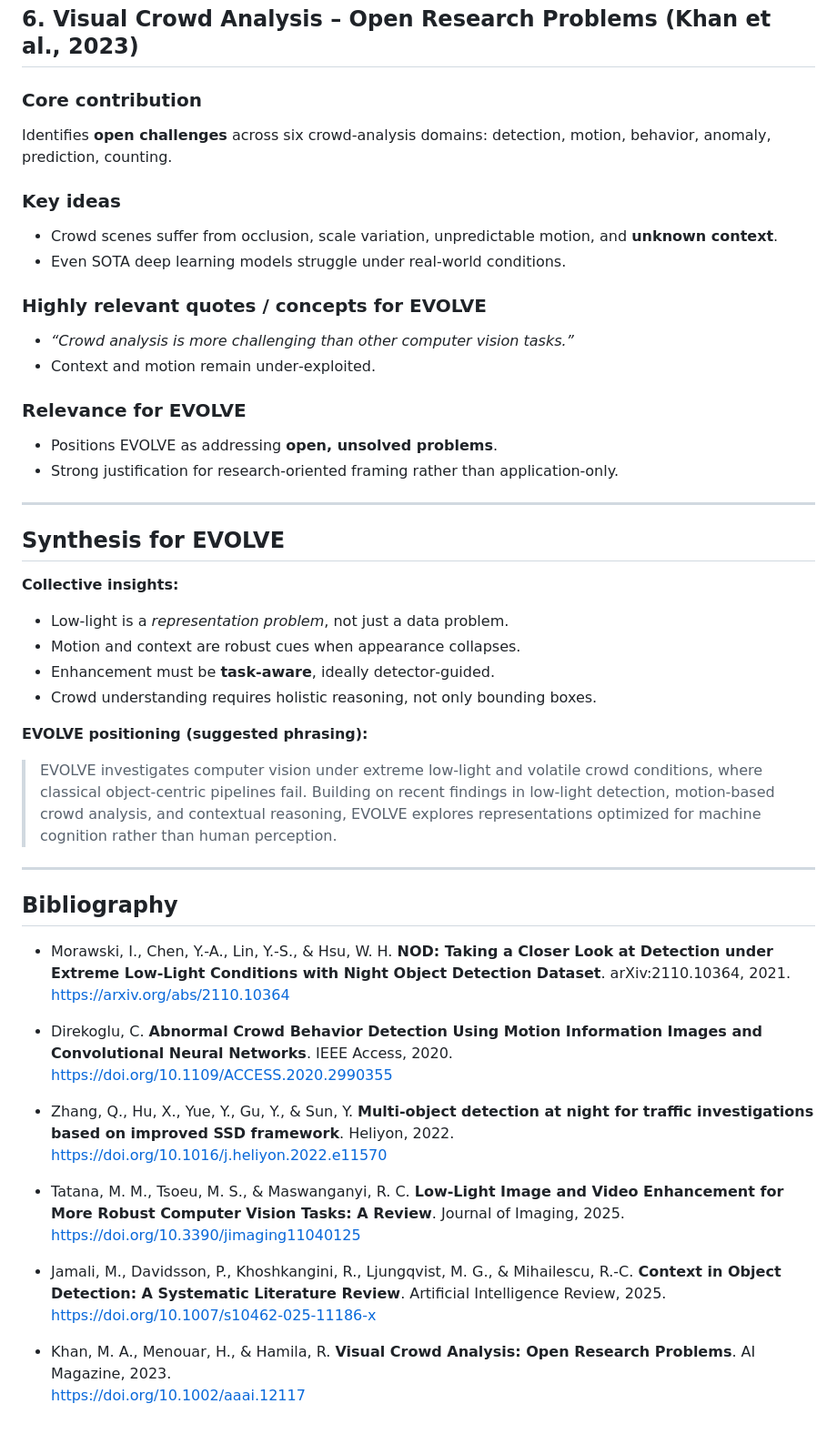
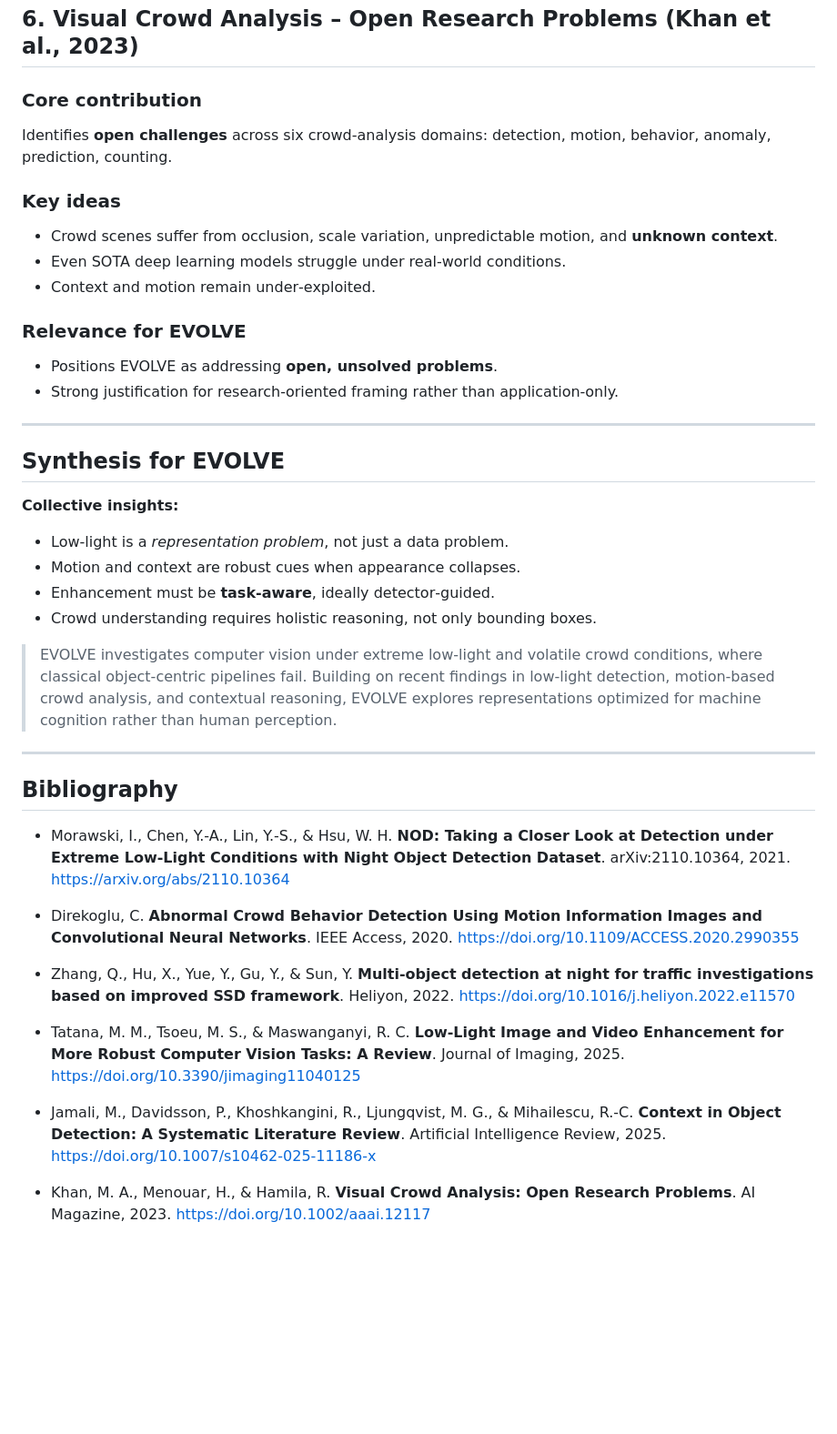
Before and after one commit to rsquaredata/evolve, a Markdown page: doc/literature_review.md, the part around one of its changes. Shown at 91% size. GitHub-like rendering; blank space fills up the shorter version.

```diff
--- a/doc/literature_review.md
+++ b/doc/literature_review.md
@@ -122,51 +122,51 @@ A large‑scale systematic review (260+ papers) on **contextual information in o
 ## 6. Visual Crowd Analysis – Open Research Problems (Khan et al., 2023)
 
 ### Core contribution
+
 Identifies **open challenges** across six crowd‑analysis domains: detection, motion, behavior, anomaly, prediction, counting.
 
 ### Key ideas
-- Crowd scenes suffer from occlusion, scale variation, unpredictable motion, and **unknown context**.
-- Even SOTA deep learning models struggle under real‑world conditions.
 
-### Highly relevant quotes / concepts for EVOLVE
-- *“Crowd analysis is more challenging than other computer vision tasks.”*
-- Context and motion remain under‑exploited.
+* Crowd scenes suffer from occlusion, scale variation, unpredictable motion, and **unknown context**.
+* Even SOTA deep learning models struggle under real‑world conditions.
+* Context and motion remain under‑exploited.
 
 ### Relevance for EVOLVE
-- Positions EVOLVE as addressing **open, unsolved problems**.
-- Strong justification for research‑oriented framing rather than application‑only.
+
+* Positions EVOLVE as addressing **open, unsolved problems**.
+* Strong justification for research‑oriented framing rather than application‑only.
 
 ---
 
 ## Synthesis for EVOLVE
 
 **Collective insights:**
-- Low‑light is a *representation problem*, not just a data problem.
-- Motion and context are robust cues when appearance collapses.
-- Enhancement must be **task‑aware**, ideally detector‑guided.
-- Crowd understanding requires holistic reasoning, not only bounding boxes.
 
-**EVOLVE positioning (suggested phrasing):**
+* Low‑light is a *representation problem*, not just a data problem.
+* Motion and context are robust cues when appearance collapses.
+* Enhancement must be **task‑aware**, ideally detector‑guided.
+* Crowd understanding requires holistic reasoning, not only bounding boxes.
+
 > EVOLVE investigates computer vision under extreme low‑light and volatile crowd conditions, where classical object‑centric pipelines fail. Building on recent findings in low‑light detection, motion‑based crowd analysis, and contextual reasoning, EVOLVE explores representations optimized for machine cognition rather than human perception.
 
 ---
 
 ## Bibliography
 
-- Morawski, I., Chen, Y.-A., Lin, Y.-S., & Hsu, W. H. **NOD: Taking a Closer Look at Detection under Extreme Low-Light Conditions with Night Object Detection Dataset**. arXiv:2110.10364, 2021.
-  https://arxiv.org/abs/2110.10364
+* Morawski, I., Chen, Y.-A., Lin, Y.-S., & Hsu, W. H. **NOD: Taking a Closer Look at Detection under Extreme Low-Light Conditions with Night Object Detection Dataset**. arXiv:2110.10364, 2021.
+  [https://arxiv.org/abs/2110.10364](https://arxiv.org/abs/2110.10364)
 
-- Direkoglu, C. **Abnormal Crowd Behavior Detection Using Motion Information Images and Convolutional Neural Networks**. IEEE Access, 2020.
-  https://doi.org/10.1109/ACCESS.2020.2990355
+* Direkoglu, C. **Abnormal Crowd Behavior Detection Using Motion Information Images and Convolutional Neural Networks**. IEEE Access, 2020.
+  [https://doi.org/10.1109/ACCESS.2020.2990355](https://doi.org/10.1109/ACCESS.2020.2990355)
 
-- Zhang, Q., Hu, X., Yue, Y., Gu, Y., & Sun, Y. **Multi-object detection at night for traffic investigations based on improved SSD framework**. Heliyon, 2022.
-  https://doi.org/10.1016/j.heliyon.2022.e11570
+* Zhang, Q., Hu, X., Yue, Y., Gu, Y., & Sun, Y. **Multi-object detection at night for traffic investigations based on improved SSD framework**. Heliyon, 2022.
+  [https://doi.org/10.1016/j.heliyon.2022.e11570](https://doi.org/10.1016/j.heliyon.2022.e11570)
 
-- Tatana, M. M., Tsoeu, M. S., & Maswanganyi, R. C. **Low-Light Image and Video Enhancement for More Robust Computer Vision Tasks: A Review**. Journal of Imaging, 2025.
-  https://doi.org/10.3390/jimaging11040125
+* Tatana, M. M., Tsoeu, M. S., & Maswanganyi, R. C. **Low-Light Image and Video Enhancement for More Robust Computer Vision Tasks: A Review**. Journal of Imaging, 2025.
+  [https://doi.org/10.3390/jimaging11040125](https://doi.org/10.3390/jimaging11040125)
 
-- Jamali, M., Davidsson, P., Khoshkangini, R., Ljungqvist, M. G., & Mihailescu, R.-C. **Context in Object Detection: A Systematic Literature Review**. Artificial Intelligence Review, 2025.
-  https://doi.org/10.1007/s10462-025-11186-x
+* Jamali, M., Davidsson, P., Khoshkangini, R., Ljungqvist, M. G., & Mihailescu, R.-C. **Context in Object Detection: A Systematic Literature Review**. Artificial Intelligence Review, 2025.
+  [https://doi.org/10.1007/s10462-025-11186-x](https://doi.org/10.1007/s10462-025-11186-x)
 
-- Khan, M. A., Menouar, H., & Hamila, R. **Visual Crowd Analysis: Open Research Problems**. AI Magazine, 2023.
-  https://doi.org/10.1002/aaai.12117
+* Khan, M. A., Menouar, H., & Hamila, R. **Visual Crowd Analysis: Open Research Problems**. AI Magazine, 2023.
+  [https://doi.org/10.1002/aaai.12117](https://doi.org/10.1002/aaai.12117)
```
Also changed, not shown: other parts of doc/literature_review.md (+49 -49 lines).
